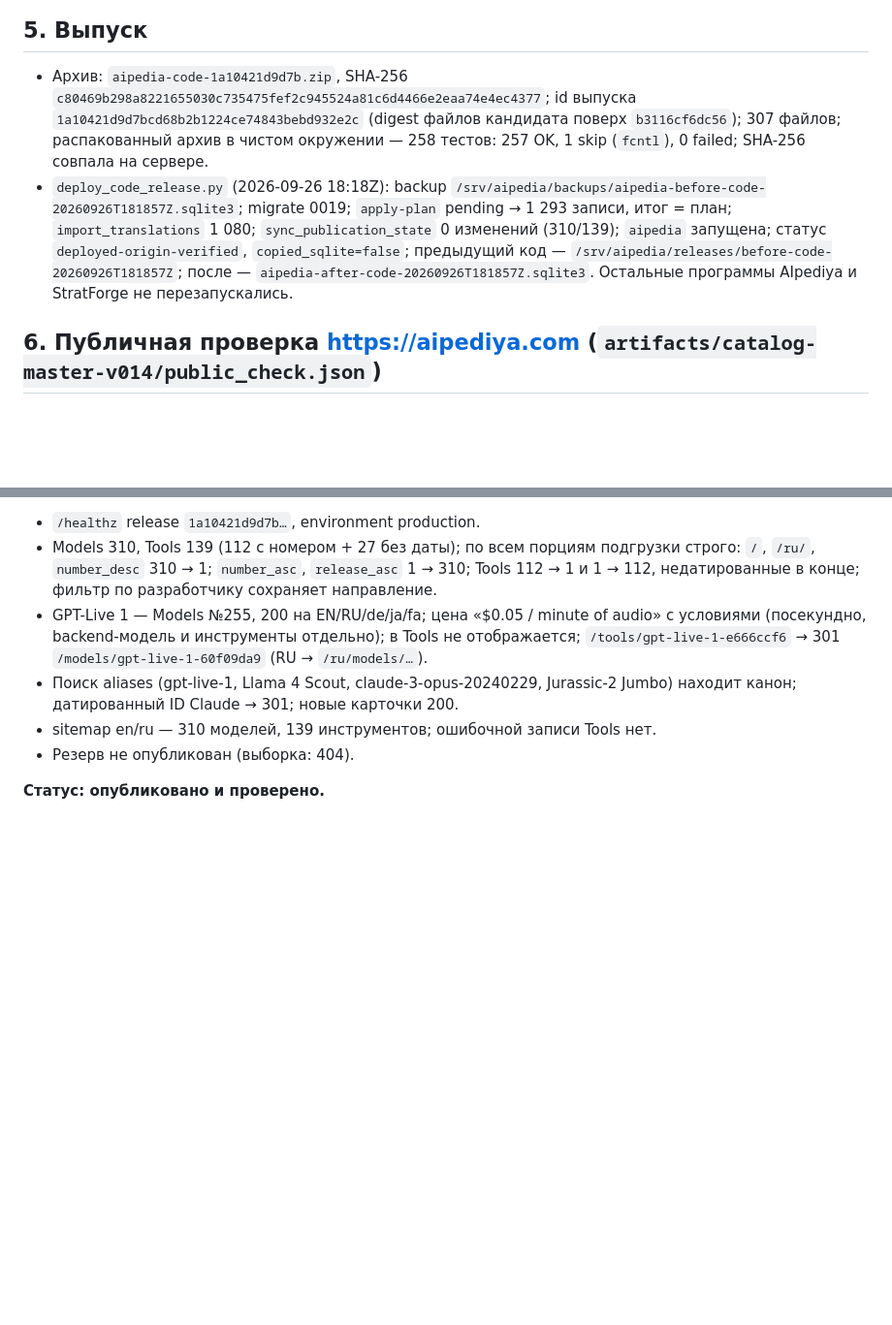
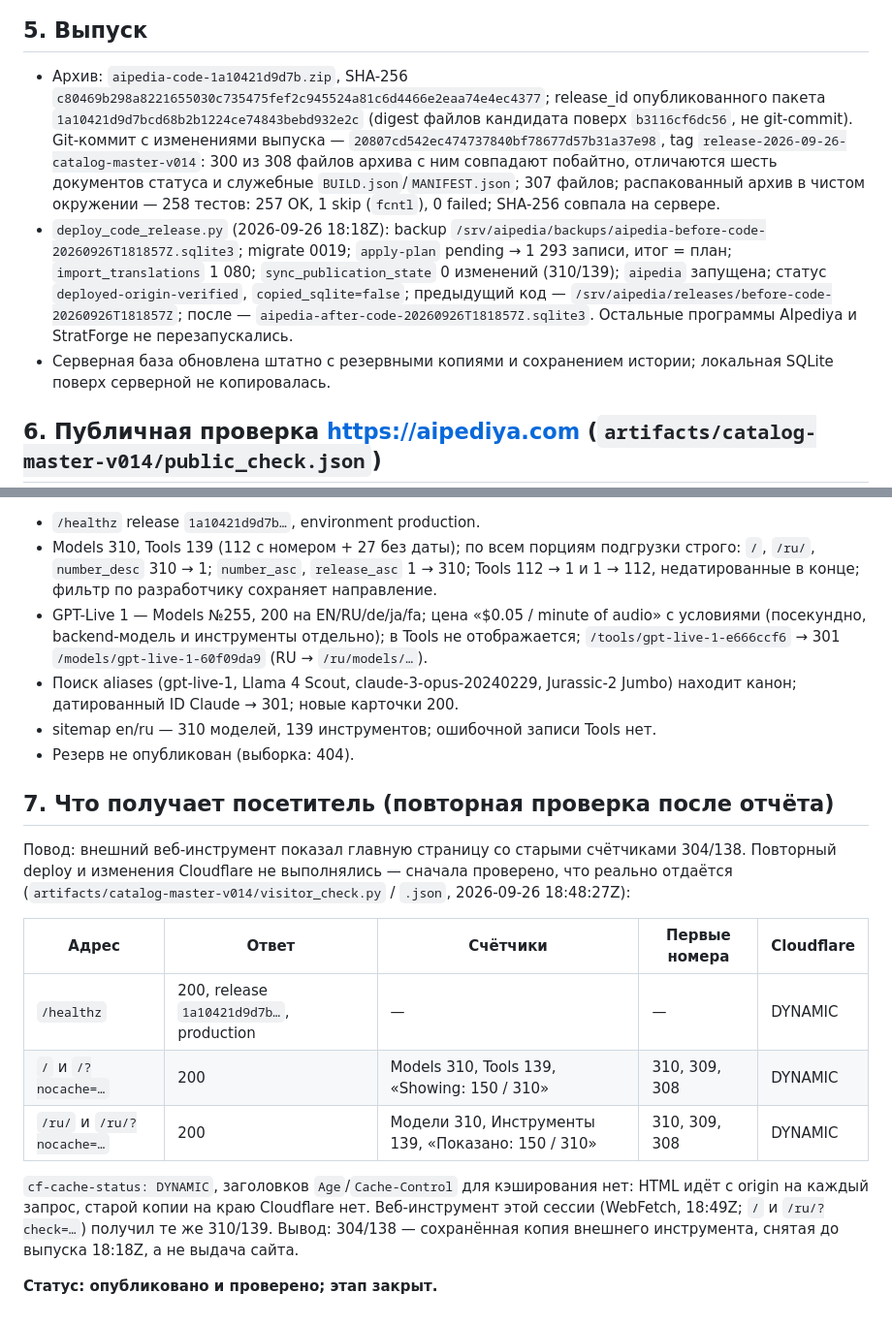
Before and after one commit to OMNOM-111/aipediya, a Markdown page: docs/history/2026-09-26-catalog-master-v014-release.md, 2 parts joined by grey strips. Shown at 97% size. GitHub-like rendering; blank space fills up the shorter version.

```diff
--- a/docs/history/2026-09-26-catalog-master-v014-release.md
+++ b/docs/history/2026-09-26-catalog-master-v014-release.md
@@ -74,9 +74,12 @@ Production распределены иначе, чем в Local (содержи
 ## 5. Выпуск
 
 - Архив: `aipedia-code-1a10421d9d7b.zip`, SHA-256
-  `c80469b298a8221655030c735475fef2c945524a81c6d4466e2eaa74e4ec4377`; id выпуска
-  `1a10421d9d7bcd68b2b1224ce74843bebd932e2c` (digest файлов кандидата поверх
-  `b3116cf6dc56`); 307 файлов; распакованный архив в чистом окружении — 258 тестов:
+  `c80469b298a8221655030c735475fef2c945524a81c6d4466e2eaa74e4ec4377`; release_id
+  опубликованного пакета `1a10421d9d7bcd68b2b1224ce74843bebd932e2c` (digest файлов
+  кандидата поверх `b3116cf6dc56`, не git-commit). Git-коммит с изменениями выпуска —
+  `20807cd542ec474737840bf78677d57b31a37e98`, tag `release-2026-09-26-catalog-master-v014`:
+  300 из 308 файлов архива с ним совпадают побайтно, отличаются шесть документов статуса и
+  служебные `BUILD.json`/`MANIFEST.json`; 307 файлов; распакованный архив в чистом окружении — 258 тестов:
   257 OK, 1 skip (`fcntl`), 0 failed; SHA-256 совпала на сервере.
 - `deploy_code_release.py` (2026-09-26 18:18Z): backup
   `/srv/aipedia/backups/aipedia-before-code-20260926T181857Z.sqlite3`; migrate 0019;
@@ -86,6 +89,8 @@ Production распределены иначе, чем в Local (содержи
   `/srv/aipedia/releases/before-code-20260926T181857Z`; после —
   `aipedia-after-code-20260926T181857Z.sqlite3`. Остальные программы AIpediya и
   StratForge не перезапускались.
+- Серверная база обновлена штатно с резервными копиями и сохранением истории;
+  локальная SQLite поверх серверной не копировалась.
 
 ## 6. Публичная проверка https://aipediya.com (`artifacts/catalog-master-v014/public_check.json`)
 
@@ -103,4 +108,21 @@ Production распределены иначе, чем в Local (содержи
 - sitemap en/ru — 310 моделей, 139 инструментов; ошибочной записи Tools нет.
 - Резерв не опубликован (выборка: 404).
 
-**Статус: опубликовано и проверено.**
+## 7. Что получает посетитель (повторная проверка после отчёта)
+
+Повод: внешний веб-инструмент показал главную страницу со старыми счётчиками 304/138.
+Повторный deploy и изменения Cloudflare не выполнялись — сначала проверено, что реально
+отдаётся (`artifacts/catalog-master-v014/visitor_check.py` / `.json`, 2026-09-26 18:48:27Z):
+
+| Адрес | Ответ | Счётчики | Первые номера | Cloudflare |
+|---|---|---|---|---|
+| `/healthz` | 200, release `1a10421d9d7b…`, production | — | — | DYNAMIC |
+| `/` и `/?nocache=…` | 200 | Models 310, Tools 139, «Showing: 150 / 310» | 310, 309, 308 | DYNAMIC |
+| `/ru/` и `/ru/?nocache=…` | 200 | Модели 310, Инструменты 139, «Показано: 150 / 310» | 310, 309, 308 | DYNAMIC |
+
+`cf-cache-status: DYNAMIC`, заголовков `Age`/`Cache-Control` для кэширования нет: HTML
+идёт с origin на каждый запрос, старой копии на краю Cloudflare нет. Веб-инструмент
+этой сессии (WebFetch, 18:49Z; `/` и `/ru/?check=…`) получил те же 310/139. Вывод: 304/138 —
+сохранённая копия внешнего инструмента, снятая до выпуска 18:18Z, а не выдача сайта.
+
+**Статус: опубликовано и проверено; этап закрыт.**
```
Also changed, not shown: docs/EXECUTION_STATE.md (+23 -4 lines), docs/RELEASE.md (+17 -5 lines).
